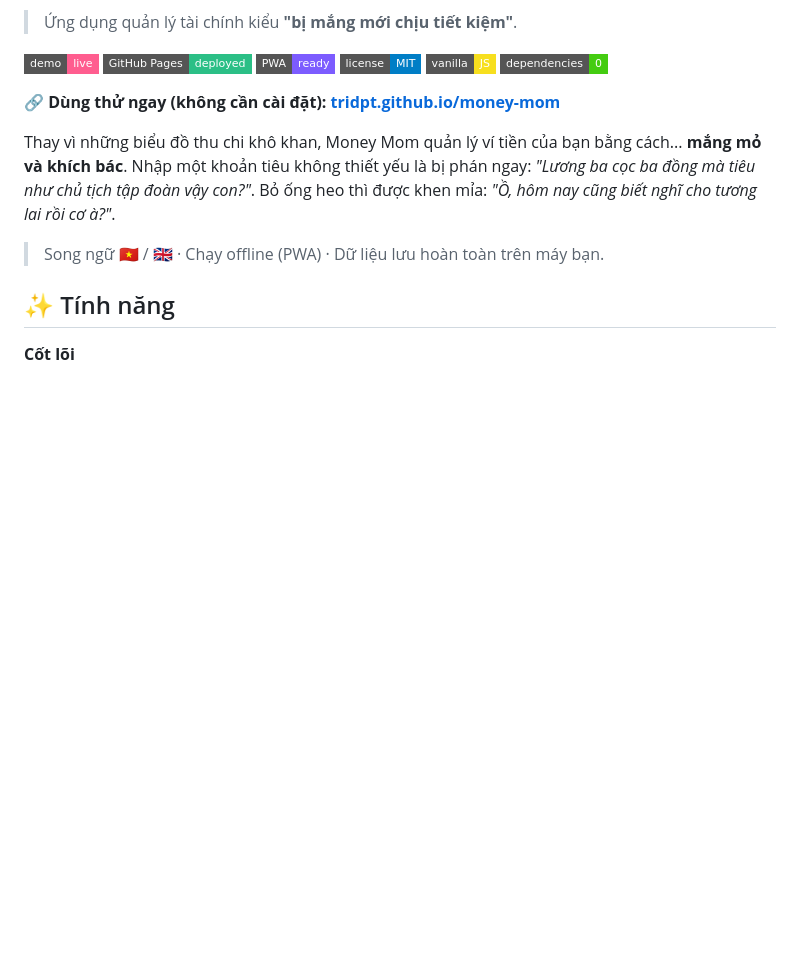
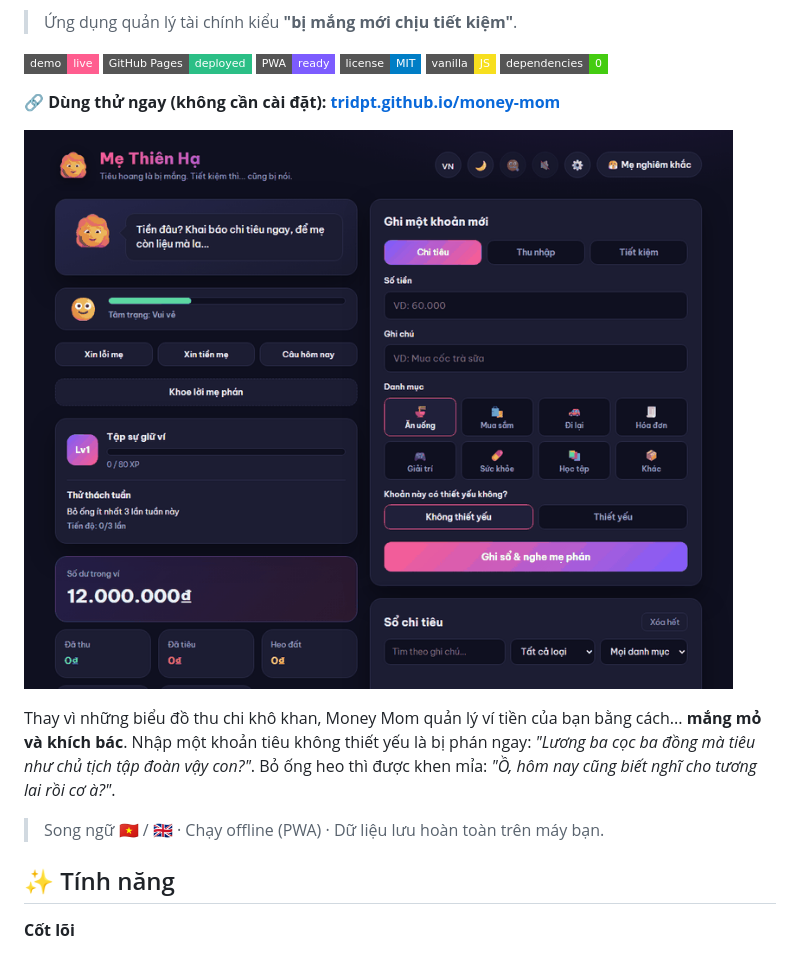
Before and after one commit to tridpt/money-mom, a Markdown page: README.md, the part around the change. Drawn GitHub-style; pictures changed too: screenshots/demo.gif (added); badges without logos; blank space fills up the shorter version.

```diff
--- a/README.md
+++ b/README.md
@@ -12,6 +12,8 @@
 ![No dependencies](https://img.shields.io/badge/dependencies-0-success?style=flat-square)
 
 **🔗 Dùng thử ngay (không cần cài đặt): [tridpt.github.io/money-mom](https://tridpt.github.io/money-mom/)**
+
+![Demo Money Mom](screenshots/demo.gif)
 
 Thay vì những biểu đồ thu chi khô khan, Money Mom quản lý ví tiền của bạn bằng cách... **mắng mỏ và khích bác**. Nhập một khoản tiêu không thiết yếu là bị phán ngay: *"Lương ba cọc ba đồng mà tiêu như chủ tịch tập đoàn vậy con?"*. Bỏ ống heo thì được khen mỉa: *"Ồ, hôm nay cũng biết nghĩ cho tương lai rồi cơ à?"*.
 
```
Also changed, not shown: README.en.md (+2 -0 lines).
